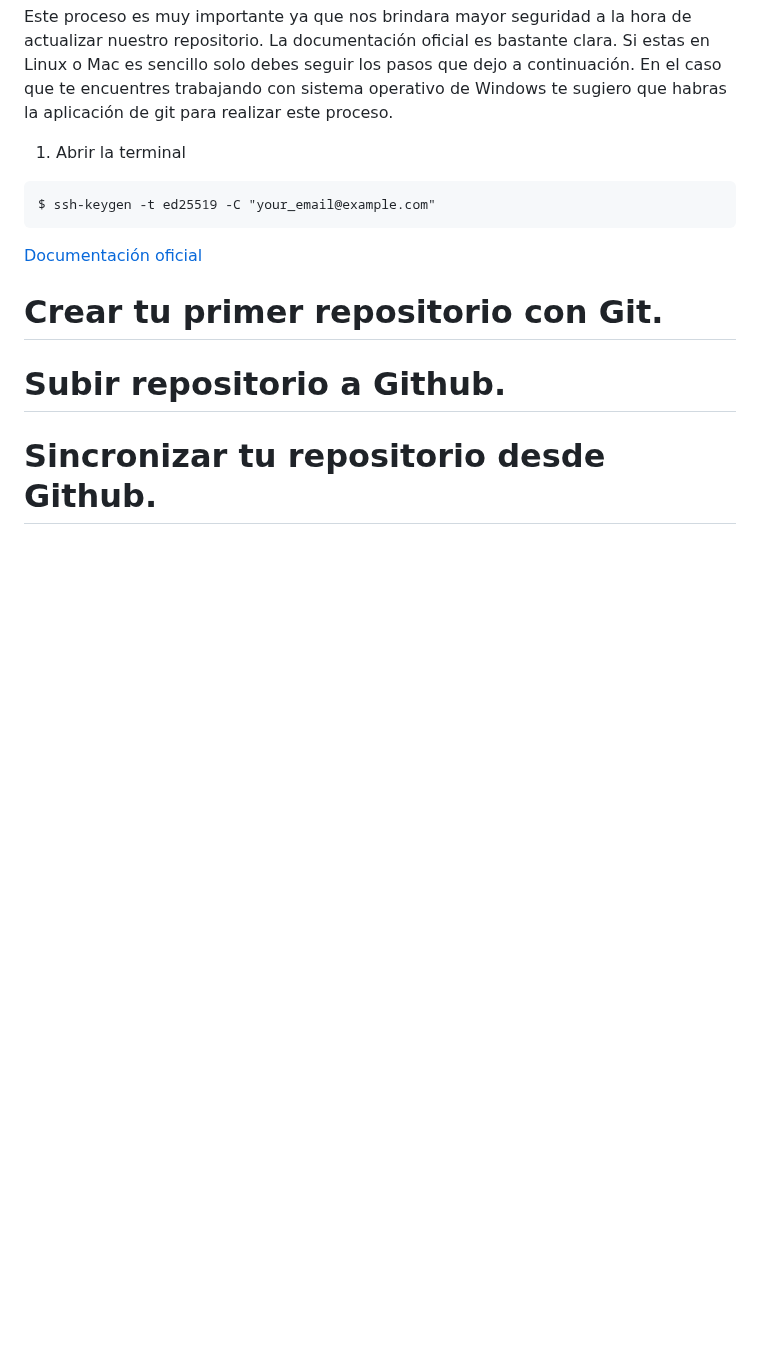
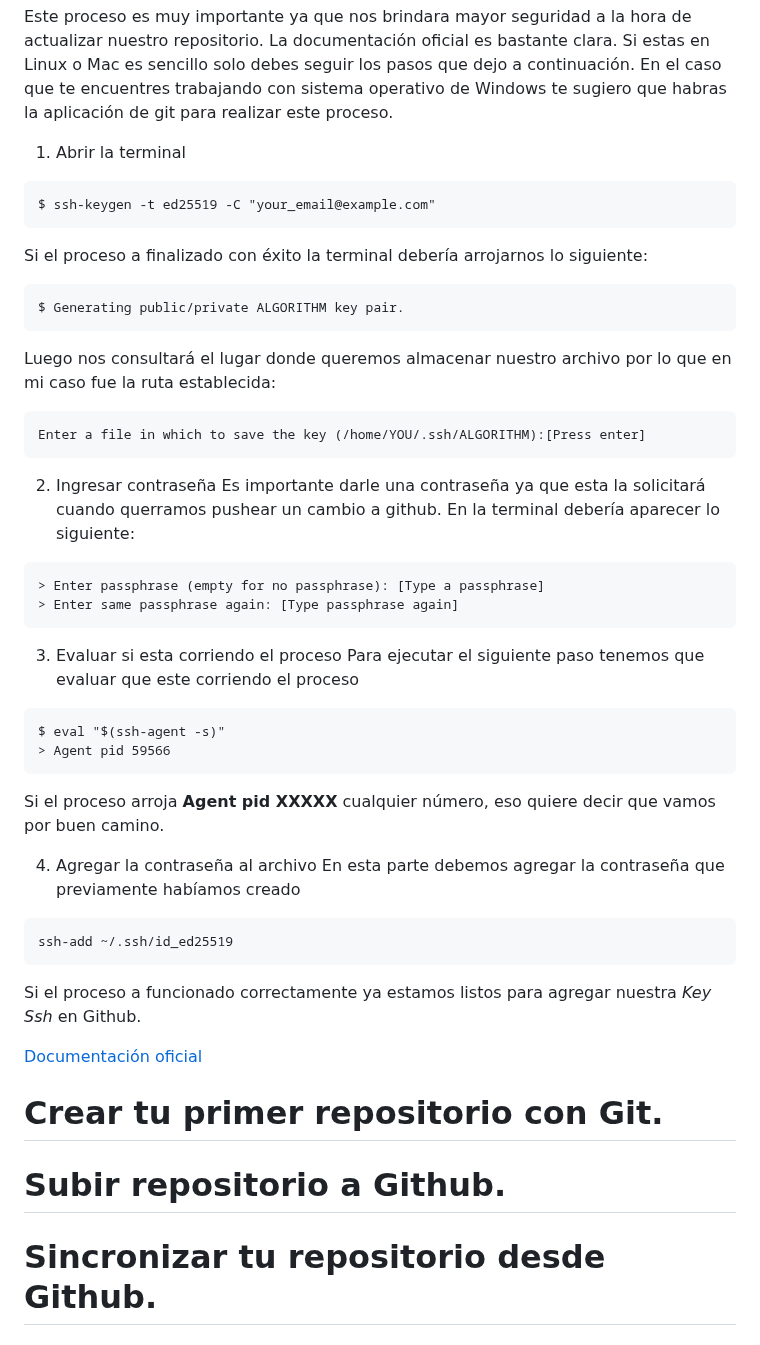
Before and after one commit to KrlitosForever/Curso_Git_Github, a Markdown page: Curso_Básico/README.md, the part around the change. Drawn GitHub-style; blank space fills up the shorter version.

Commit message:
:memo Se agrega contenido a Generar key SSh

````diff
--- a/Curso_Básico/README.md
+++ b/Curso_Básico/README.md
@@ -72,6 +72,37 @@ La documentación oficial es bastante clara. Si estas en Linux o Mac es sencillo
 ```
 $ ssh-keygen -t ed25519 -C "your_email@example.com"
 ```
+Si el proceso a finalizado con éxito la terminal debería arrojarnos lo siguiente:
+```
+$ Generating public/private ALGORITHM key pair.
+```
+Luego nos consultará el lugar donde queremos almacenar nuestro archivo por lo que en mi caso fue la ruta establecida:
+```
+Enter a file in which to save the key (/home/YOU/.ssh/ALGORITHM):[Press enter]
+```
+2. Ingresar contraseña
+Es importante darle una contraseña ya que esta la solicitará cuando querramos pushear un cambio a github.
+En la terminal debería aparecer lo siguiente:
+```
+> Enter passphrase (empty for no passphrase): [Type a passphrase]
+> Enter same passphrase again: [Type passphrase again]
+```
+3. Evaluar si esta corriendo el proceso
+Para ejecutar el siguiente paso tenemos que evaluar que este corriendo el proceso
+```
+$ eval "$(ssh-agent -s)"
+> Agent pid 59566
+```
+Si el proceso arroja **Agent pid XXXXX** cualquier número, eso quiere decir que vamos por buen camino.
+
+4. Agregar la contraseña al archivo
+En esta parte debemos agregar la contraseña que previamente habíamos creado
+```
+ssh-add ~/.ssh/id_ed25519
+```
+Si el proceso a funcionado correctamente ya estamos listos para agregar nuestra *Key Ssh* en Github.
+
+
 
 [Documentación oficial](https://docs.github.com/en/authentication/connecting-to-github-with-ssh/generating-a-new-ssh-key-and-adding-it-to-the-ssh-agent)
 
````
